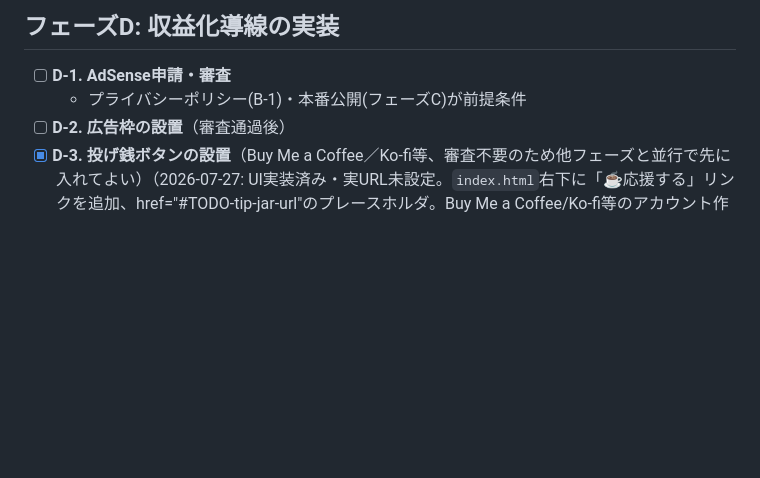
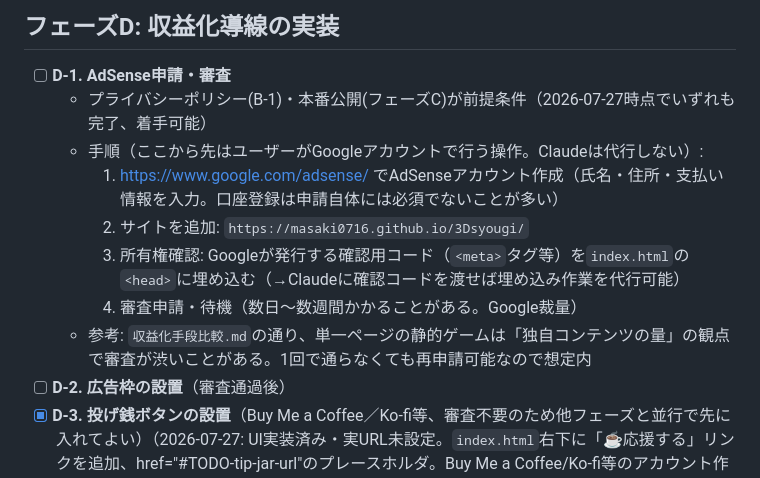
Before and after one commit to masaki0716/3Dsyougi, a Markdown page: 公開準備タスクリスト.md, the part around the change. GitHub-like rendering; blank space fills up the shorter version.

Commit message:
セッション終了整理: D-1(AdSense申請)の手順をタスクリストに明文化
- 公開準備タスクリスト.md: D-1にGoogleアカウント登録〜審査申請までの具体的な手順を追記
- CLAUDE.md: 次セッションの最初のアクション（ユーザーの登録進捗確認→確認コード埋め込み）を明記

```diff
--- a/公開準備タスクリスト.md
+++ b/公開準備タスクリスト.md
@@ -54,7 +54,13 @@
 ## フェーズD: 収益化導線の実装
 
 - [ ] **D-1. AdSense申請・審査**
-  - プライバシーポリシー(B-1)・本番公開(フェーズC)が前提条件
+  - プライバシーポリシー(B-1)・本番公開(フェーズC)が前提条件（2026-07-27時点でいずれも完了、着手可能）
+  - 手順（ここから先はユーザーがGoogleアカウントで行う操作。Claudeは代行しない）:
+    1. https://www.google.com/adsense/ でAdSenseアカウント作成（氏名・住所・支払い情報を入力。口座登録は申請自体には必須でないことが多い）
+    2. サイトを追加: `https://masaki0716.github.io/3Dsyougi/`
+    3. 所有権確認: Googleが発行する確認用コード（`<meta>`タグ等）を`index.html`の`<head>`に埋め込む（→Claudeに確認コードを渡せば埋め込み作業を代行可能）
+    4. 審査申請・待機（数日〜数週間かかることがある。Google裁量）
+  - 参考: `収益化手段比較.md`の通り、単一ページの静的ゲームは「独自コンテンツの量」の観点で審査が渋いことがある。1回で通らなくても再申請可能なので想定内
 - [ ] **D-2. 広告枠の設置**（審査通過後）
 - [x] **D-3. 投げ銭ボタンの設置**（Buy Me a Coffee／Ko-fi等、審査不要のため他フェーズと並行で先に入れてよい）（2026-07-27: UI実装済み・実URL未設定。`index.html`右下に「☕応援する」リンクを追加、href="#TODO-tip-jar-url"のプレースホルダ。Buy Me a Coffee/Ko-fi等のアカウント作成後、ユーザーが実URLに差し替える）
 - [ ] **D-4. itch.io掲載**（HTML5ゲームとして埋め込み公開）
```
Also changed, not shown: CLAUDE.md (+6 -8 lines).
